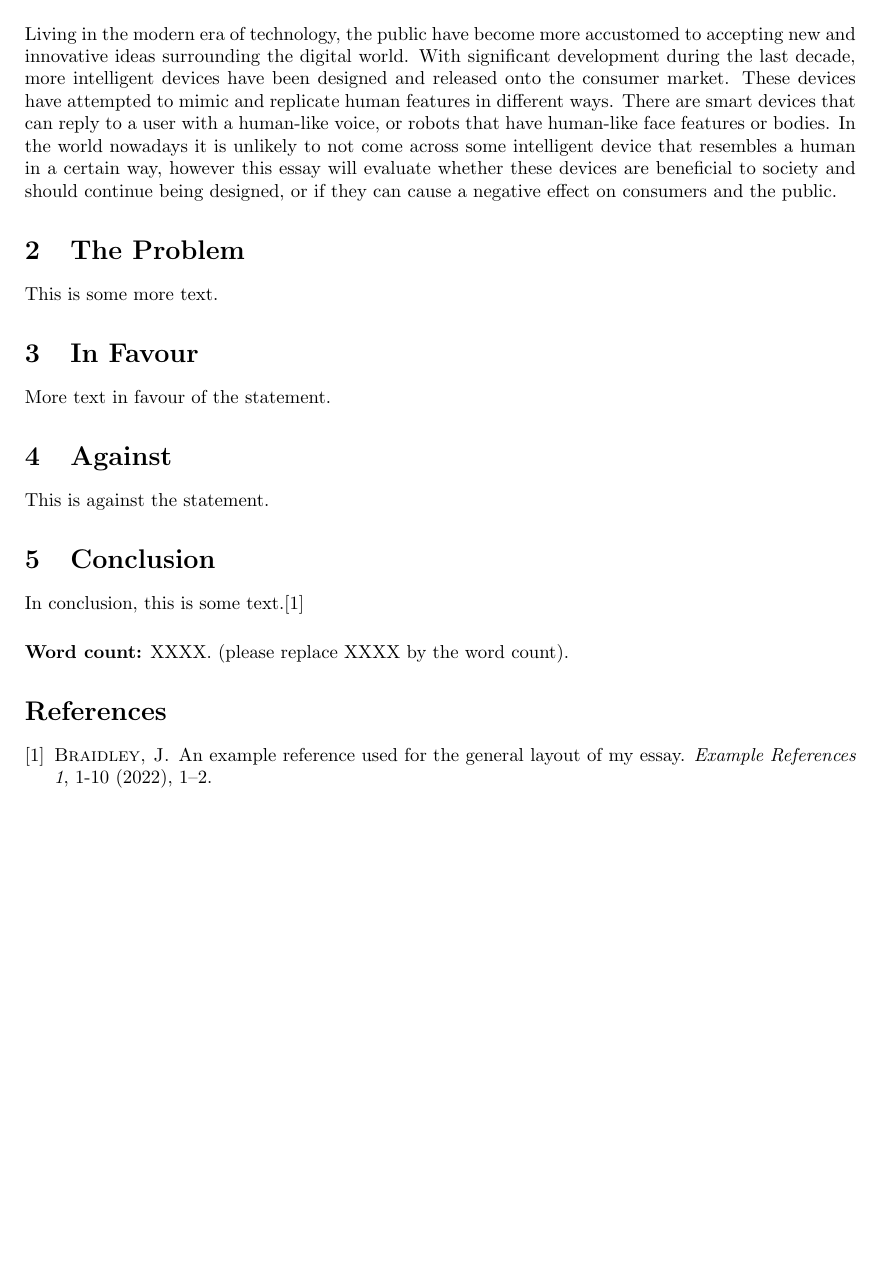
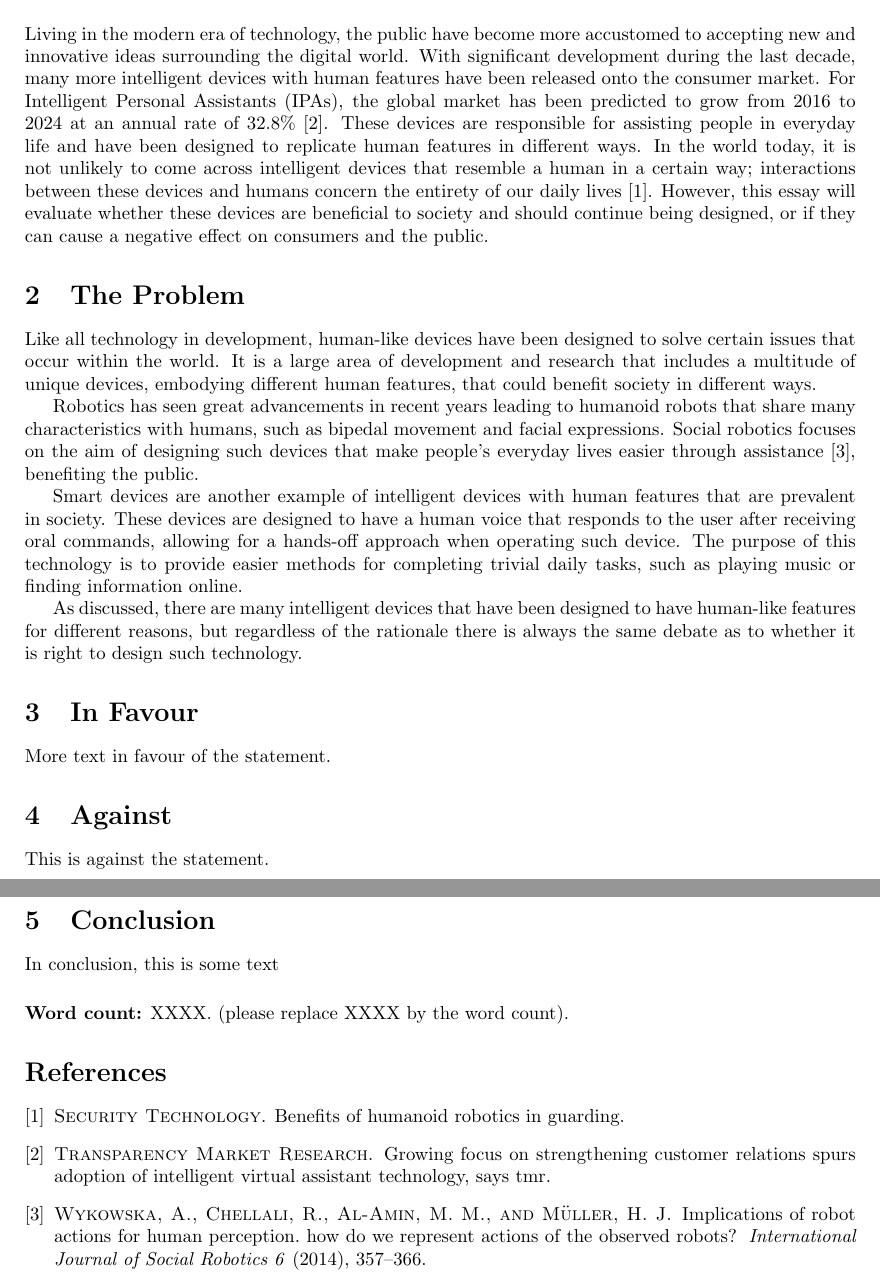
Before and after one commit to JayB-127/ECM1407SocialProfessional-Essay, a LaTeX document (ESSAY.tex, which reads main.bib): part of the page before the commit and two parts of pages 1 and 2 of 2 after it, the two joined at a grey line, cut so that both start at the same text, the shorter picture padded with empty space. Compiled offline with pdfLaTeX.

Commit message:
intro and problem sections + bib

```diff
--- a/ESSAY.tex
+++ b/ESSAY.tex
@@ -14,10 +14,13 @@
 \vspace{0.5cm}
 
 \section{Introduction}
-Living in the modern era of technology, the public have become more accustomed to accepting new and innovative ideas surrounding the digital world. With significant development during the last decade, more intelligent devices have been designed and released onto the consumer market. These devices have attempted to mimic and replicate human features in different ways. There are smart devices that can reply to a user with a human-like voice, or robots that have human-like face features or bodies. In the world nowadays it is unlikely to not come across some intelligent device that resembles a human in a certain way, however this essay will evaluate whether these devices are beneficial to society and should continue being designed, or if they can cause a negative effect on consumers and the public.
+Living in the modern era of technology, the public have become more accustomed to accepting new and innovative ideas surrounding the digital world. With significant development during the last decade, many more intelligent devices with human features have been released onto the consumer market. For Intelligent Personal Assistants (IPAs), the global market has been predicted to grow from 2016 to 2024 at an annual rate of 32.8\% \cite{tmr2016market}. These devices are responsible for assisting people in everyday life and have been designed to replicate human features in different ways. In the world today, it is not unlikely to come across intelligent devices that resemble a human in a certain way; interactions between these devices and humans concern the entirety of our daily lives \cite{securityTech2022interactions}. However, this essay will evaluate whether these devices are beneficial to society and should continue being designed, or if they can cause a negative effect on consumers and the public.
 
 \section{The Problem}
-This is some more text.
+Like all technology in development, human-like devices have been designed to solve certain issues that occur within the world. It is a large area of development and research that includes a multitude of unique devices, embodying different human features, that could benefit society in different ways.\par
+Robotics has seen great advancements in recent years leading to humanoid robots that share many characteristics with humans, such as bipedal movement and facial expressions. Social robotics focuses on the aim of designing such devices that make people’s everyday lives easier through assistance \cite{wykowska2014social}, benefiting the public.\par
+Smart devices are another example of intelligent devices with human features that are prevalent in society. These devices are designed to have a human voice that responds to the user after receiving oral commands, allowing for a hands-off approach when operating such device. The purpose of this technology is to provide easier methods for completing trivial daily tasks, such as playing music or finding information online.\par
+As discussed, there are many intelligent devices that have been designed to have human-like features for different reasons, but regardless of the rationale there is always the same debate as to whether it is right to design such technology.
 
 \section{In Favour}
 More text in favour of the statement.
@@ -26,7 +29,7 @@ More text in favour of the statement.
 This is against the statement.
 
 \section{Conclusion}
-In conclusion, this is some text.\cite{example2022example}
+In conclusion, this is some text
 
 \vspace{.5cm}
 \noindent \textbf{Word count:} XXXX. (please replace XXXX by the word count).
--- a/main.bib
+++ b/main.bib
@@ -1,7 +0,0 @@
-@article{example2022example,
-  title={An example reference used for the general layout of my essay},
-  author={Braidley, Jacob},
-  journal={Example References},
-  volume={1},
-  number={1-10},
-  pages={1-2},
@@ -10,0 +19,5 @@
+	volume={6},
+	pages={357--366},
+	year={2014},
+	publisher={Springer Science+Business Media Dordrecht}
+}
```
Also changed, not shown: ESSAY.pdf, main.bib (19 more changed lines), 1 other file.
